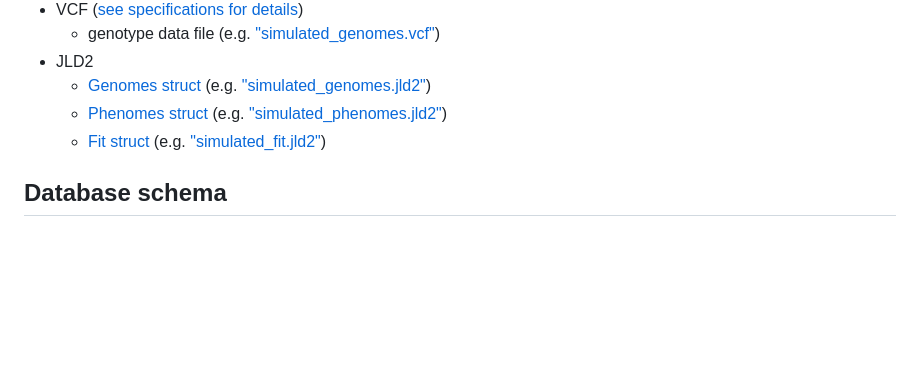
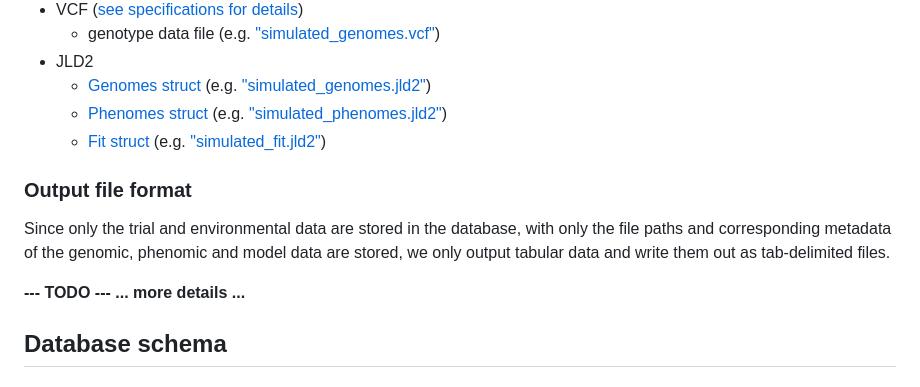
Before and after one commit to GenomicBreeding/GenomicBreedingDB.jl, a Markdown page: README.md, the part around the change. GitHub-like rendering; blank space fills up the shorter version.

Commit message:
docs: drafting ouput file format

```diff
--- a/README.md
+++ b/README.md
@@ -55,6 +55,15 @@ upload("siumulated_fit.jld2")
     + [Genomes struct](https://genomicbreeding.github.io/GenomicBreedingCore.jl/dev/#GenomicBreedingCore.Genomes) (e.g. ["simulated_genomes.jld2"](./res/simulated_genomes.jld2))
     + [Phenomes struct](https://genomicbreeding.github.io/GenomicBreedingCore.jl/dev/#GenomicBreedingCore.Phenomes) (e.g. ["simulated_phenomes.jld2"](./res/simulated_phenomes.jld2))
     + [Fit struct](https://genomicbreeding.github.io/GenomicBreedingCore.jl/dev/#GenomicBreedingCore.Fit) (e.g. ["simulated_fit.jld2"](./res/simulated_fit.jld2))
+
+### Output file format
+
+Since only the trial and environmental data are stored in the database,
+with only the file paths and corresponding metadata of the genomic, phenomic and model data are stored,
+we only output tabular data and write them out as tab-delimited files.
+
+**--- TODO ---**
+**... more details ...**
 
 ## Database schema
 
```
